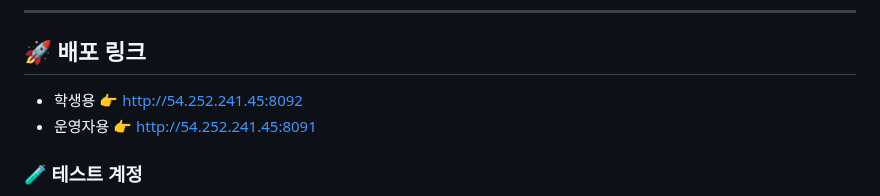
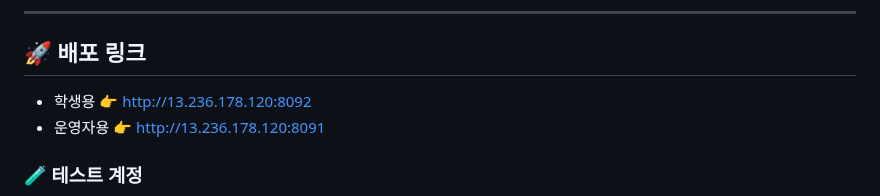
Before and after one commit to KwangJin95/sesac_link_user, a Markdown page: README.md, the part around the change. Rendered like a GitHub page.

```diff
--- a/README.md
+++ b/README.md
@@ -19,8 +19,8 @@
 ---
 
 ## 🚀 배포 링크
-- 학생용 👉 http://54.252.241.45:8092
-- 운영자용 👉 http://54.252.241.45:8091
+- 학생용 👉 http://13.236.178.120:8092
+- 운영자용 👉 http://13.236.178.120:8091
 
 ### 🧪 테스트 계정
 - **예비 학생** : pre_user1 ~ pre_user30 / link1!
```
